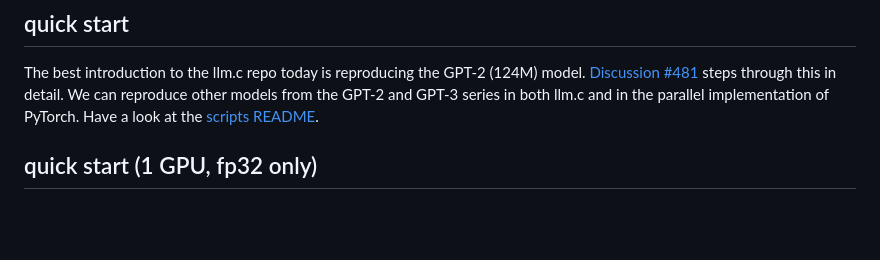
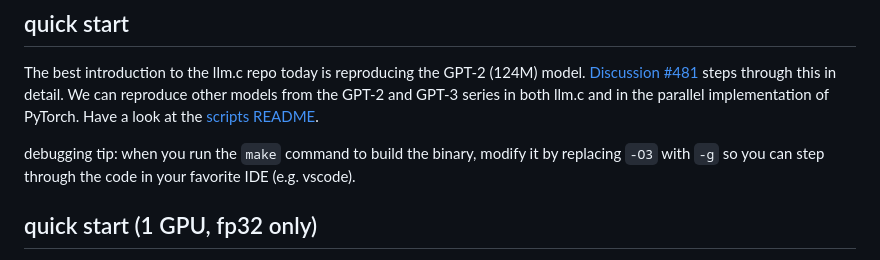
Before and after one commit to karpathy/llm.c, a Markdown page: README.md, the part around the change. GitHub-like rendering; blank space fills up the shorter version.

Commit message:
Add debugging tip to README

```diff
--- a/README.md
+++ b/README.md
@@ -5,6 +5,8 @@ LLMs in simple, pure C/CUDA with no need for 245MB of PyTorch or 107MB of cPytho
 ## quick start
 
 The best introduction to the llm.c repo today is reproducing the GPT-2 (124M) model. [Discussion #481](https://github.com/karpathy/llm.c/discussions/481) steps through this in detail. We can reproduce other models from the GPT-2 and GPT-3 series in both llm.c and in the parallel implementation of PyTorch. Have a look at the [scripts README](scripts/README.md).
+
+debugging tip: when you run the `make` command to build the binary, modify it by replacing `-O3` with `-g` so you can step through the code in your favorite IDE (e.g. vscode).
 
 ## quick start (1 GPU, fp32 only)
 
```
